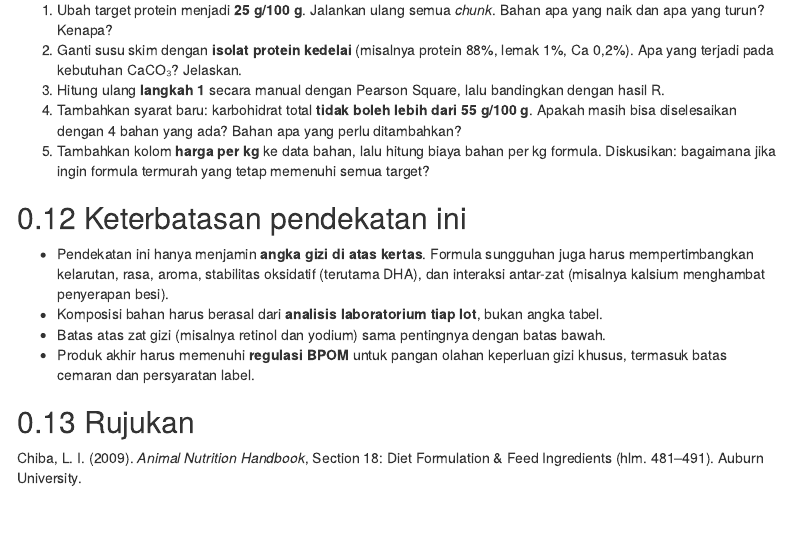
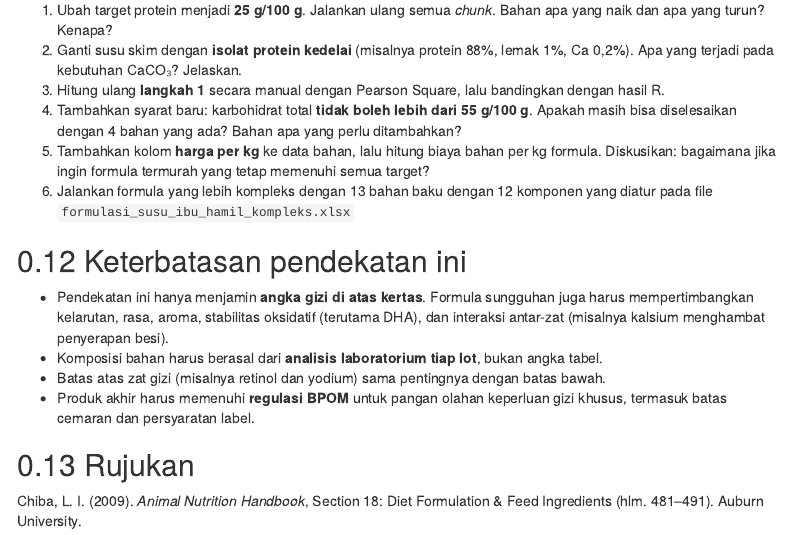
Before and after one commit to andikawicaks/formulasi-fortifikasi-gizi-TPHP262513, an R Markdown document (formulasi_susu_ibu_hamil.Rmd): the page in a window 1100 px wide, from 10470 px down. Rendered offline with R 4.5, knitr and Pandoc, with nearby package versions; menus at the side of the page are left out.

Commit message:
Finalized

```diff
--- a/formulasi_susu_ibu_hamil.Rmd
+++ b/formulasi_susu_ibu_hamil.Rmd
@@ -462,6 +462,9 @@ c(carrier_maltodekstrin_g = unname(carrier),
 5.  Tambahkan kolom **harga per kg** ke data bahan, lalu hitung biaya
     bahan per kg formula. Diskusikan: bagaimana jika ingin formula
     termurah yang tetap memenuhi semua target?
+6.  Jalankan formula yang lebih kompleks dengan 13 bahan baku dengan 12
+    komponen yang diatur pada file
+    `formulasi_susu_ibu_hamil_kompleks.xlsx`
 
 ## Keterbatasan pendekatan ini
 
```
Also changed, not shown: formulasi_susu_ibu_hamil.html (deleted), formulasi_susu_ibu_hamil.xlsx, formulasi_susu_ibu_hamil_kompleks.xlsx (added), ~$formulasi_susu_ibu_hamil_kompleks.xlsx (renamed from ~$Formulasi_susu_ibu_hamil.xlsx), formulasi_susu_ibu_hamil.Rmd (2 more changed lines), 4 other files.
